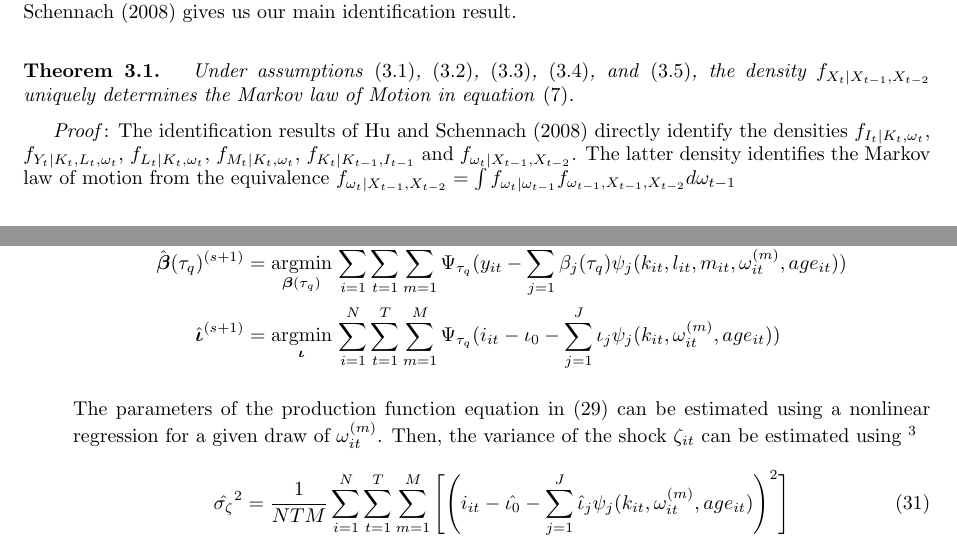
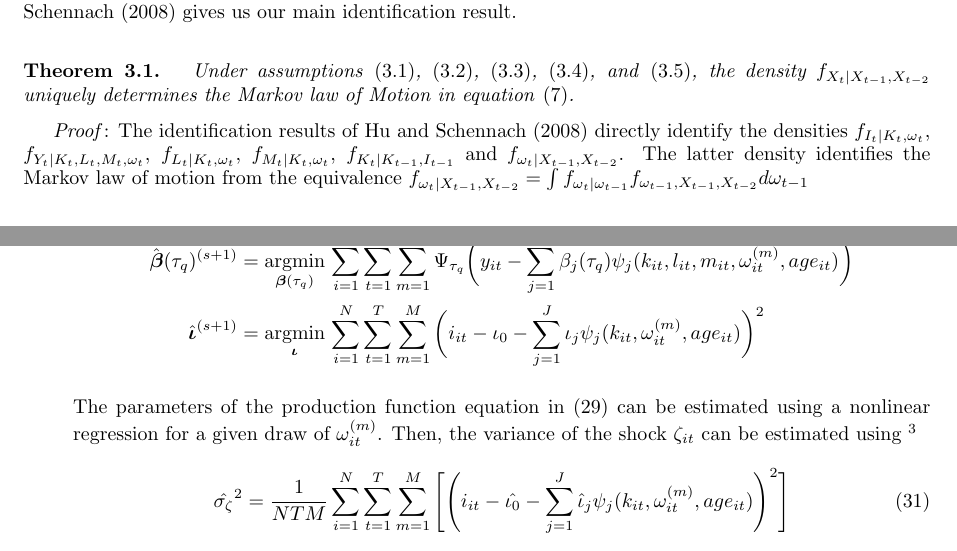
Before and after one commit to justdoty/Nonseparable-Production-Functions, a LaTeX document (Text/Nonlinear_Quantile_Production.tex): two parts of pages 5 and 9 of 14, joined at a grey line, cut so that both start at the same text. Compiled offline with pdfLaTeX.

Commit message:
Identification Proof 1st Draft Minor Edits

```diff
--- a/Text/Nonlinear_Quantile_Production.tex
+++ b/Text/Nonlinear_Quantile_Production.tex
@@ -197,7 +197,7 @@ The left hand side of equation \eqref{decomp} is a function of observable data w
 Under assumptions \eqref{pdynamics}, \eqref{bounded}, \eqref{injectivity}, \eqref{unique}, and \eqref{normalize}, the density $f_{X_{t}|X_{t-1}, X_{t-2}}$ uniquely determines the Markov law of Motion in equation \eqref{motion}.
 \end{theorem}
 
-\textit{Proof}: The identification results of \cite{Hu2008} directly identify the densities $f_{I_{t}|K_{t}, \omega_{t}}$, $f_{Y_{t}|K_{t}, L_{t}, \omega_{t}}$, $f_{L_{t}|K_{t}, \omega_{t}}$, $f_{M_{t}|K_{t}, \omega_{t}}$, $f_{K_{t}|K_{t-1}, I_{t-1}}$ and $f_{\omega_{t}|X_{t-1}, X_{t-2}}$. The latter density identifies the Markov law of motion from the equivalence $f_{\omega_{t}|X_{t-1}, X_{t-2}}=\int f_{\omega_{t}|\omega_{t-1}}f_{\omega_{t-1}, X_{t-1}, X_{t-2}}d\omega_{t-1}$
+\textit{Proof}: The identification results of \cite{Hu2008} directly identify the densities $f_{I_{t}|K_{t}, \omega_{t}}$, $f_{Y_{t}|K_{t}, L_{t}, M_{t}, \omega_{t}}$, $f_{L_{t}|K_{t}, \omega_{t}}$, $f_{M_{t}|K_{t}, \omega_{t}}$, $f_{K_{t}|K_{t-1}, I_{t-1}}$ and $f_{\omega_{t}|X_{t-1}, X_{t-2}}$. The latter density identifies the Markov law of motion from the equivalence $f_{\omega_{t}|X_{t-1}, X_{t-2}}=\int f_{\omega_{t}|\omega_{t-1}}f_{\omega_{t-1}, X_{t-1}, X_{t-2}}d\omega_{t-1}$
 
 
 %----------------------------------------------------------------------------------------------------------
@@ -355,8 +355,8 @@ The posterior density in equation \eqref{posterior} is a closed-form expression
     \item \textit{Maximization Step}: For $q=1,\dots, Q$, solve
     \begin{equation*}
     \begin{split}
-    \hat{\boldsymbol\beta}(\tau_{q})^{(s+1)}&=\underset{\boldsymbol\beta(\tau_{q})}{\operatorname{argmin}}\,\sum_{i=1}^{N}\sum_{t=1}^{T}\sum_{m=1}^{M}\Psi_{\tau_{q}}(y_{it}-\sum_{j=1}^{J}\beta_{j}(\tau_{q})\psi_{j}(k_{it}, l_{it}, m_{it}, \omega_{it}^{(m)}, age_{it}))\\
-    \hat{\boldsymbol\iota}^{(s+1)}&=\underset{\boldsymbol\iota}{\operatorname{argmin}}\,\sum_{i=1}^{N}\sum_{t=1}^{T}\sum_{m=1}^{M}\Psi_{\tau_{q}}(i_{it}-\iota_{0}-\sum_{j=1}^{J}\iota_{j}\psi_{j}(k_{it}, \omega_{it}^{(m)}, age_{it}))\\
+    \hat{\boldsymbol\beta}(\tau_{q})^{(s+1)}&=\underset{\boldsymbol\beta(\tau_{q})}{\operatorname{argmin}}\,\sum_{i=1}^{N}\sum_{t=1}^{T}\sum_{m=1}^{M}\Psi_{\tau_{q}}\bigg(y_{it}-\sum_{j=1}^{J}\beta_{j}(\tau_{q})\psi_{j}(k_{it}, l_{it}, m_{it}, \omega_{it}^{(m)}, age_{it})\bigg)\\
+    \hat{\boldsymbol\iota}^{(s+1)}&=\underset{\boldsymbol\iota}{\operatorname{argmin}}\,\sum_{i=1}^{N}\sum_{t=1}^{T}\sum_{m=1}^{M}\bigg(i_{it}-\iota_{0}-\sum_{j=1}^{J}\iota_{j}\psi_{j}(k_{it}, \omega_{it}^{(m)}, age_{it})\bigg)^{2}\\
     \end{split}
     \end{equation*}
 
```
Also changed, not shown: Text/Nonlinear_Quantile_Production.pdf, Text/Nonlinear_Quantile_Production.tex (2 more changed lines), 3 other files.
